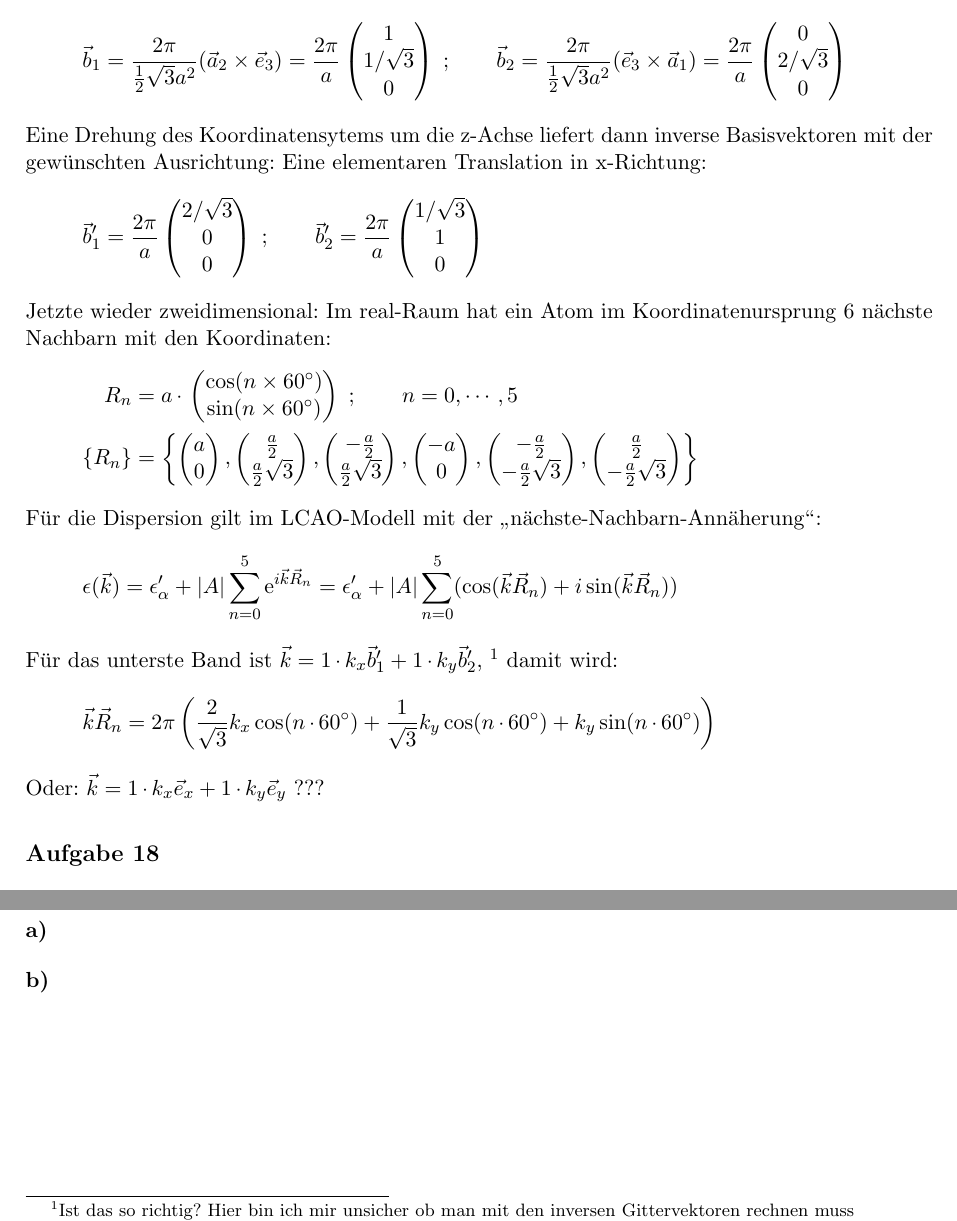
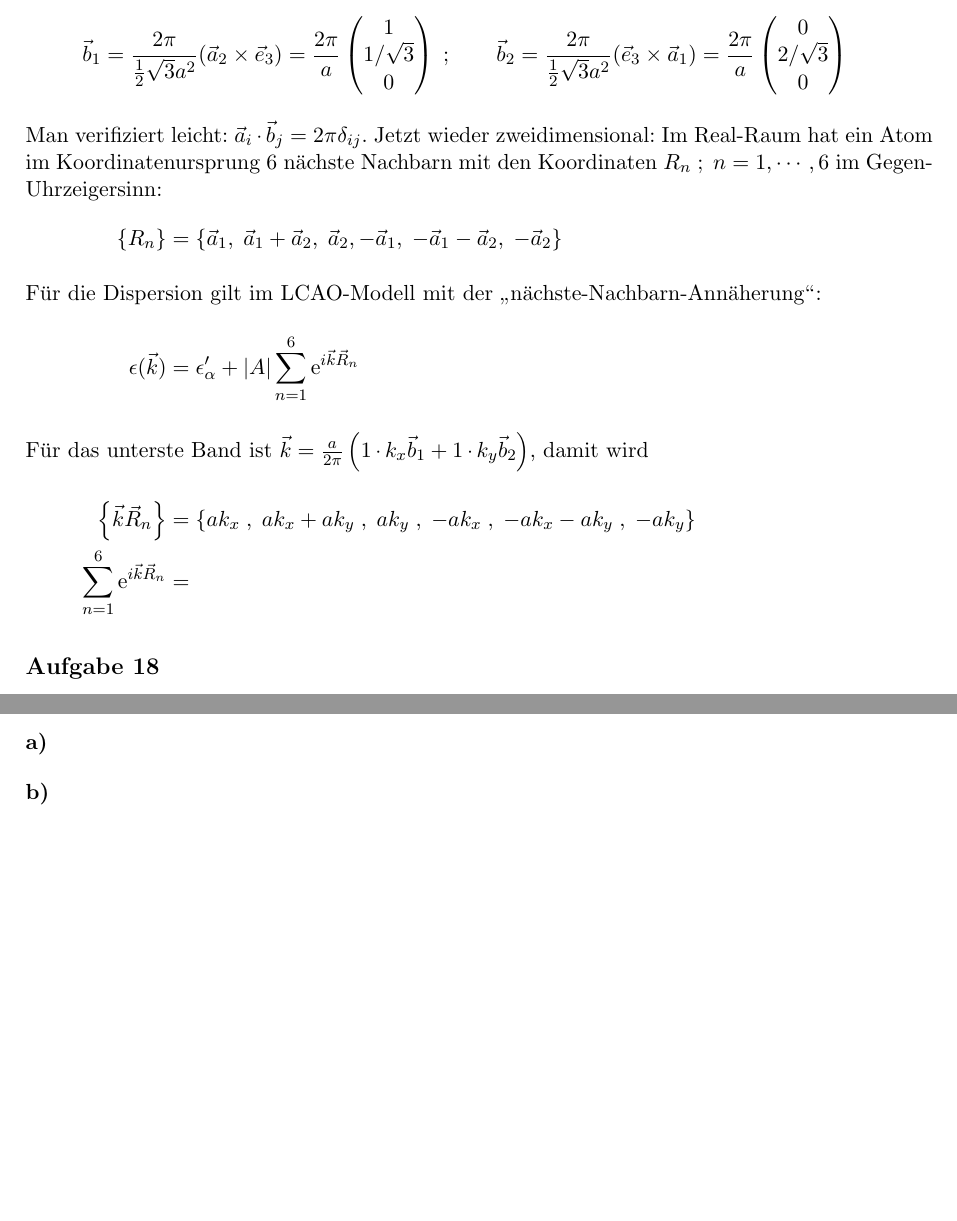
Before and after one commit to MiHuf/Physik4, a LaTeX document (blatt08_lsg.tex, which reads blatt08_lsg_17.tex): two parts of page 2 of 3, joined at a grey line, cut so that both start at the same text, the shorter picture padded with empty space. Compiled offline with pdfLaTeX.

Commit message:
auf dem richtigen Wege, noch nicht fertig

```diff
--- a/blatt08_lsg_17.tex
+++ b/blatt08_lsg_17.tex
@@ -54,32 +54,17 @@ Basisvektoren im inversen Gitter ergibt sich:
   \vec b_2 =  \frac{2 \pi}{\frac{1}{2} \sqrt{3} a^2} (\vec e_3 \times \vec a_1) =
   \frac{2 \pi}{a} \begin{pmatrix} 0 \\ 2 / \sqrt{3} \\ 0 \end{pmatrix}
 \end{align*}
-Eine Drehung des Koordinatensytems um die z-Achse liefert dann inverse Basisvektoren
-mit der gewünschten Ausrichtung: Eine elementaren Translation in x-Richtung:
+Man verifiziert leicht: $\vec a_i \cdot \vec b_j = 2 \pi \delta_{ij}$. Jetzt wieder
+zweidimensional: Im Real-Raum hat ein Atom im Koordinatenursprung 6 nächste Nachbarn
+mit den Koordinaten $R_n\;;\;n = 1, \cdots , 6$ im Gegen-Uhrzeigersinn:
 \begin{align*}
-  \vec b_1' = \frac{2 \pi}{a} \begin{pmatrix} 2 / \sqrt{3} \\ 0 \\ 0 \end{pmatrix}  \;; \qquad
-  \vec b_2' =  \frac{2 \pi}{a} \begin{pmatrix} 1  / \sqrt{3} \\ 1\\ 0 \end{pmatrix}
+\left\lbrace R_n\right\rbrace &= \left\lbrace
+ \vec a_1,\; \vec a_1 + \vec a_2,\; \vec a_2, -\vec a_1,\; -\vec a_1 - \vec a_2,\; - \vec a_2
+  \right\rbrace
+\intertext{Für die Dispersion gilt im LCAO-Modell mit der "`nächste-Nachbarn-Annäherung"':}
+\epsilon(\vec k) &= \epsilon'_\alpha + |A| \sum_{n = 1}^6 \mathrm e^{i \vec k \vec R_n}
+\intertext{Für das unterste Band ist $\vec k =  \frac{a}{2 \pi}\left(1 \cdot k_x \vec b_1 + 1 \cdot k_y \vec b_2 \right)$, damit wird}
+\left\lbrace \vec k \vec R_n \right\rbrace &= \left\lbrace
+  a k_x\;, \;a k_x + a k_y\;, \;a k_y\;, \;-a k_x\;, \;-a k_x- a k_y\;, \;-a k_y \right\rbrace \\
+\sum_{n = 1}^6 \mathrm e^{i \vec k \vec R_n} &=
 \end{align*}
-Jetzte wieder zweidimensional: Im real-Raum hat ein Atom im Koordinatenursprung
-6 nächste Nachbarn mit den Koordinaten:
-\begin{align*}
-R_n &= a \cdot  \begin{pmatrix} \cos(n \times 60^\circ)\\ \sin(n \times 60^\circ) \end{pmatrix}\;; \qquad
-  n = 0, \cdots , 5 \\
-\left\lbrace R_n\right\rbrace &= \left\lbrace
-  \begin{pmatrix}a\\0\end{pmatrix}, \begin{pmatrix}\frac{a}{2}\\\frac{a}{2}\sqrt{3}\end{pmatrix}, \begin{pmatrix}-\frac{a}{2}\\\frac{a}{2}\sqrt{3}\end{pmatrix},
-  \begin{pmatrix}-a\\0\end{pmatrix}, \begin{pmatrix}-\frac{a}{2}\\-\frac{a}{2}\sqrt{3}\end{pmatrix}, \begin{pmatrix}\frac{a}{2}\\-\frac{a}{2}\sqrt{3}\end{pmatrix}
-  \right\rbrace
-\end{align*}
-Für die Dispersion gilt im LCAO-Modell mit der "`nächste-Nachbarn-Annäherung"':
-\begin{align*}
-  \epsilon(\vec k) = \epsilon'_\alpha + |A| \sum_{n = 0}^5 \mathrm e^{i \vec k \vec R_n}
-  =  \epsilon'_\alpha + |A| \sum_{n = 0}^5 (\cos (\vec k \vec R_n) + i \sin(\vec k \vec R_n))
-\end{align*}
-Für das unterste Band ist $\vec k = 1 \cdot k_x \vec b_1' + 1 \cdot k_y \vec b_2'$,
-\footnote{Ist das so richtig? Hier bin ich mir unsicher ob man mit den
-inversen Gittervektoren rechnen muss}
-damit wird:
-\begin{align*}
-  \vec k \vec R_n  =  2 \pi \left(\frac{2}{\sqrt{3}} k_x\cos(n \cdot 60^\circ) + \frac{1}{\sqrt{3}} k_y\cos(n \cdot 60^\circ) + k_y \sin(n \cdot 60^\circ)\right)
-\end{align*}
-Oder: $\vec k = 1 \cdot k_x \vec e_x + 1 \cdot k_y \vec e_y$ ???
```
